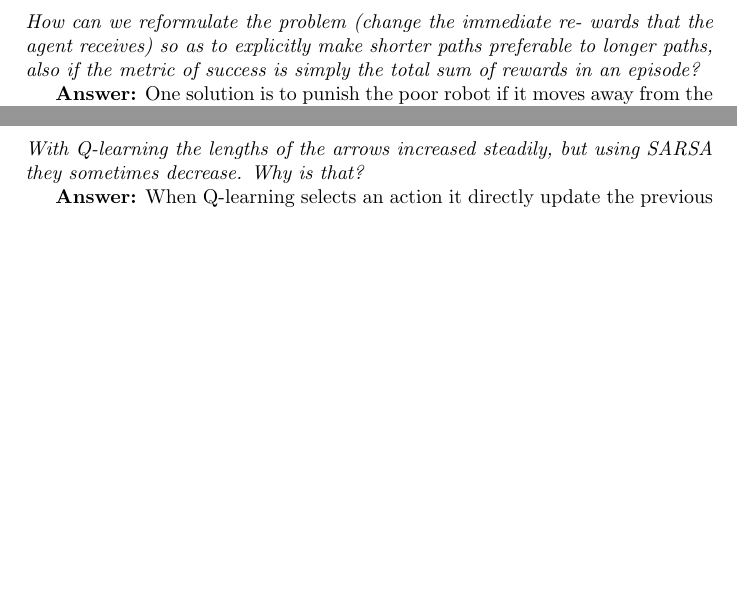
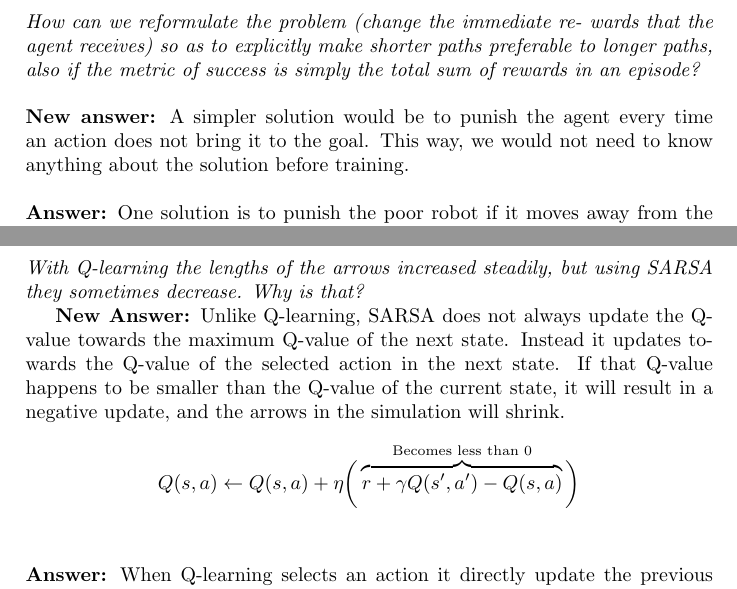
Before and after one commit to Sekvens/MachineLearning, a LaTeX problem sheet (Assignment2/Report/report.tex): two parts of pages 2 and 3 of 4 before the commit and two parts of pages 2 and 3 of 5 after it, joined at a grey line, cut so that both start at the same text, the shorter picture padded with empty space. Compiled offline with pdfLaTeX.

Commit message:
complement

```diff
--- a/Assignment2/Report/report.tex
+++ b/Assignment2/Report/report.tex
@@ -52,10 +52,19 @@ During an update the discount factor have lowered the values of a sub-optimal pa
 
 \subsection*{Question 5}
 \emph{How can we reformulate the problem (change the immediate re-
-wards that the agent receives) so as to explicitly make shorter paths preferable to longer paths, also if the metric of success is simply the total sum of rewards in an episode?}
-
-\textbf{Answer:} One solution is to punish the poor robot if it moves away from the goal and reward it if it walks closer.
-Another alternative could be to calculate the Manhattan distance (since we know how this environment is constrained) and reward it more when it's closer to the Manhattan distance and less if it's moving away from the Manhattan distance.
+wards that the agent receives) so as to explicitly make shorter paths preferable
+to longer paths, also if the metric of success is simply the total sum of
+rewards in an episode?}
+\\\\
+\textbf{New answer:} A simpler solution would be to punish the agent every
+time an action does not bring it to the goal. This way, we would not need to
+know anything about the solution before training.
+\\\\
+\textbf{Answer:} One solution is to punish the poor robot if it moves away from
+the goal and reward it if it walks closer.
+Another alternative could be to calculate the Manhattan distance (since we know
+how this environment is constrained) and reward it more when it's closer to the
+Manhattan distance and less if it's moving away from the Manhattan distance.
 
 \subsection*{Question 6}
 \emph{Write down the update rule for Q-learning!}
@@ -92,9 +101,28 @@ This leads to states that are far away from the optimal paths are less likely to
 \emph{With Q-learning the lengths of the arrows increased steadily, but
 using SARSA they sometimes decrease. Why is that?}
 
-\textbf{Answer:} When Q-learning selects an action it directly update the previous state. SARSA however, selects one action and then explores it. The previous state is not necessary updated right away and SARSA can select another action if it's not satisfied with the explorations of the first chosen action. This makes the Q-values of an action getting updated (the length of the arrows increase) while SARSA is exploring, however when SARSA decides to explore another action it restores the Q-values and thus the arrows of the first explored action decrease.
+\textbf{New Answer:} Unlike Q-learning, SARSA does not always update the
+Q-value towards the maximum Q-value of the next state. Instead it updates
+towards the Q-value of the selected action in the next state. If that Q-value
+happens to be smaller than the Q-value of the current state, it will result in
+a negative update, and the arrows in the simulation will shrink.
+\begin{equation*}
+Q(s, a) \leftarrow Q(s, a) + \eta \bigg(\overbrace{ r + \gamma Q(s', a') -
+Q(s, a)}^\text{Becomes less than 0} \bigg)
+\end{equation*}
+\\\\
+\textbf{Answer:} When Q-learning selects an action it directly update the
+previous state. SARSA however, selects one action and then explores it.
+The previous state is not necessary updated right away and SARSA can
+select another action if it's not satisfied with the explorations of the
+first chosen action. This makes the Q-values of an action getting updated
+(the length of the arrows increase) while SARSA is exploring, however when
+SARSA decides to explore another action it restores the Q-values and thus
+the arrows of the first explored action decrease.
 
-When trying to visualize the agent for the two algorithms one difference would be that SARSA have many actions to choose from while Q-learning just takes the one that maximise for the moment (greediness).
+When trying to visualize the agent for the two algorithms one difference
+would be that SARSA have many actions to choose from while Q-learning
+just takes the one that maximise for the moment (greediness).
 
 \subsection*{Question 10}
 \emph{Do the arrows in the SARSA window converge to the same
```
